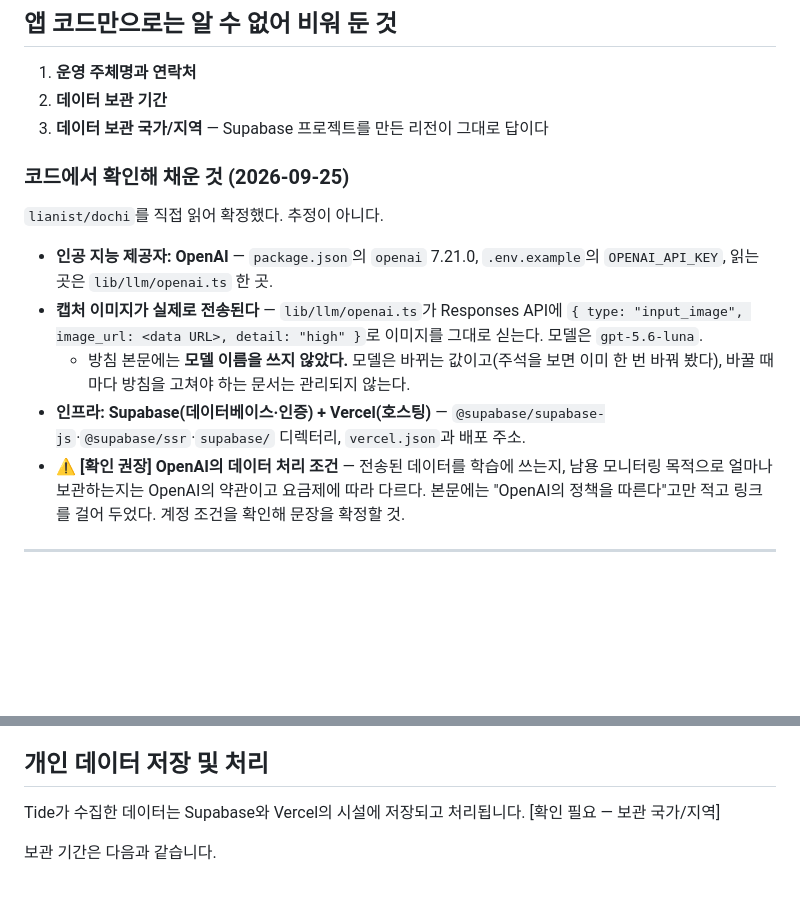
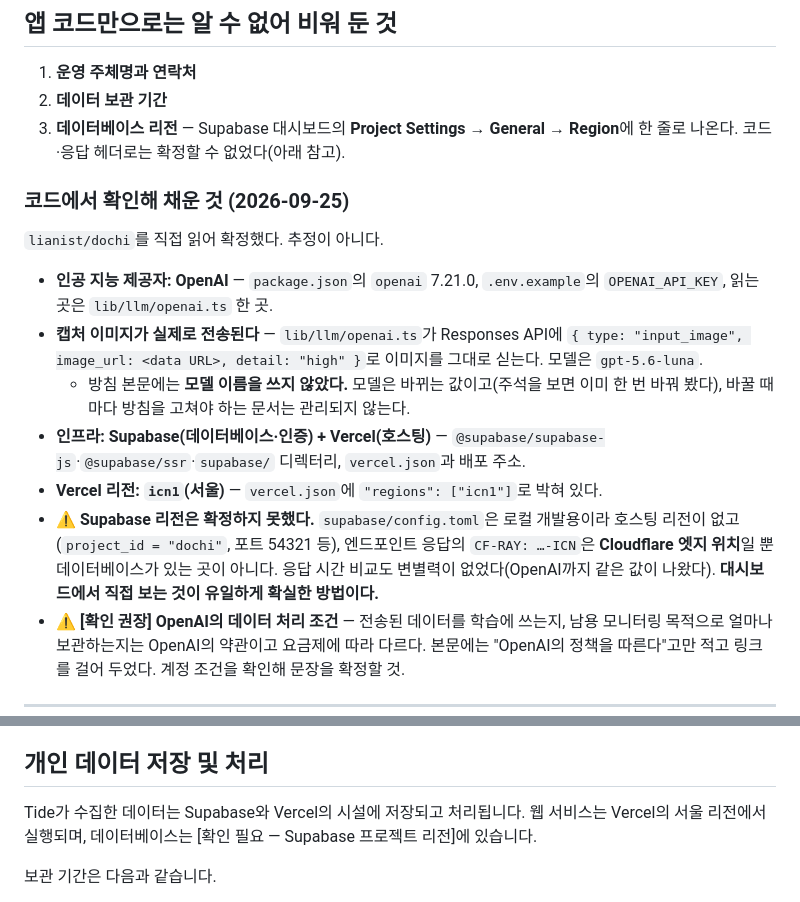
Before and after one commit to lianist/tide-app, a Markdown page: docs/21-Privacy-Policy-Draft.md, 2 parts joined by grey strips. Rendered like a GitHub page; blank space fills up the shorter version.

Commit message:
docs: Vercel 리전을 확인해 채우고, Supabase 리전은 확정 못 했음을 남긴다
vercel.json에 "regions": ["icn1"]이 박혀 있다 — 웹 서비스는 서울에서
실행된다.

Supabase 리전은 확정하지 못했다. supabase/config.toml은 로컬 개발용이라
호스팅 리전이 없고, 엔드포인트 응답의 CF-RAY: …-ICN은 Cloudflare 엣지
위치일 뿐 데이터베이스가 있는 곳이 아니다. 응답 시간 비교도 변별력이
없었다 — OpenAI까지 같은 값이 나왔다.

대시보드 Project Settings → General → Region에 한 줄로 나온다는 것까지
적어 뒀다. 추측으로 채우면 방침이 거짓이 되는 자리다.

Co-Authored-By: Claude Opus 5 <noreply@anthropic.com>
Claude-Session: https://claude.ai/code/session_015zcYjzYkNvT4bYBtNfXSMv

```diff
--- a/docs/21-Privacy-Policy-Draft.md
+++ b/docs/21-Privacy-Policy-Draft.md
@@ -19,7 +19,7 @@
 
 1. **운영 주체명과 연락처**
 2. **데이터 보관 기간**
-3. **데이터 보관 국가/지역** — Supabase 프로젝트를 만든 리전이 그대로 답이다
+3. **데이터베이스 리전** — Supabase 대시보드의 **Project Settings → General → Region**에 한 줄로 나온다. 코드·응답 헤더로는 확정할 수 없었다(아래 참고).
 
 ### 코드에서 확인해 채운 것 (2026-09-25)
 
@@ -29,6 +29,8 @@
 - **캡처 이미지가 실제로 전송된다** — `lib/llm/openai.ts`가 Responses API에 `{ type: "input_image", image_url: <data URL>, detail: "high" }`로 이미지를 그대로 싣는다. 모델은 `gpt-5.6-luna`.
   - 방침 본문에는 **모델 이름을 쓰지 않았다.** 모델은 바뀌는 값이고(주석을 보면 이미 한 번 바꿔 봤다), 바꿀 때마다 방침을 고쳐야 하는 문서는 관리되지 않는다.
 - **인프라: Supabase(데이터베이스·인증) + Vercel(호스팅)** — `@supabase/supabase-js`·`@supabase/ssr`·`supabase/` 디렉터리, `vercel.json`과 배포 주소.
+- **Vercel 리전: `icn1`(서울)** — `vercel.json`에 `"regions": ["icn1"]`로 박혀 있다.
+- ⚠️ **Supabase 리전은 확정하지 못했다.** `supabase/config.toml`은 로컬 개발용이라 호스팅 리전이 없고(`project_id = "dochi"`, 포트 54321 등), 엔드포인트 응답의 `CF-RAY: …-ICN`은 **Cloudflare 엣지 위치**일 뿐 데이터베이스가 있는 곳이 아니다. 응답 시간 비교도 변별력이 없었다(OpenAI까지 같은 값이 나왔다). **대시보드에서 직접 보는 것이 유일하게 확실한 방법이다.**
 - ⚠️ **[확인 권장] OpenAI의 데이터 처리 조건** — 전송된 데이터를 학습에 쓰는지, 남용 모니터링 목적으로 얼마나 보관하는지는 OpenAI의 약관이고 요금제에 따라 다르다. 본문에는 "OpenAI의 정책을 따른다"고만 적고 링크를 걸어 두었다. 계정 조건을 확인해 문장을 확정할 것.
 
 ---
@@ -109,7 +111,7 @@ Tide는 어린이를 대상으로 하지 않으며, 어린이로부터 의도적
 
 ## 개인 데이터 저장 및 처리
 
-Tide가 수집한 데이터는 Supabase와 Vercel의 시설에 저장되고 처리됩니다. [확인 필요 — 보관 국가/지역]
+Tide가 수집한 데이터는 Supabase와 Vercel의 시설에 저장되고 처리됩니다. 웹 서비스는 Vercel의 서울 리전에서 실행되며, 데이터베이스는 [확인 필요 — Supabase 프로젝트 리전]에 있습니다.
 
 보관 기간은 다음과 같습니다.
 
```
